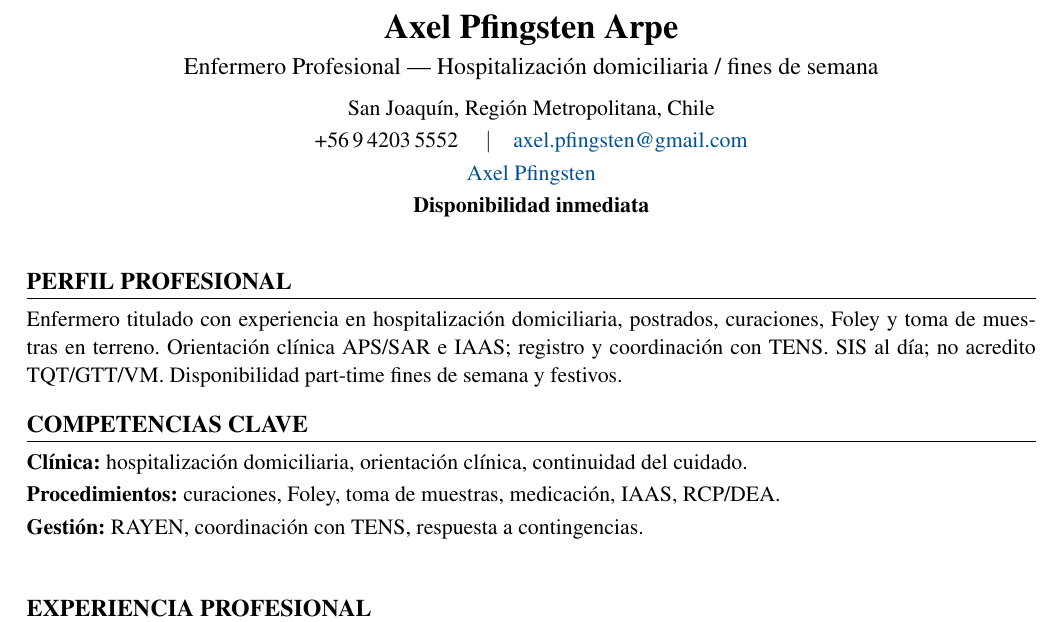
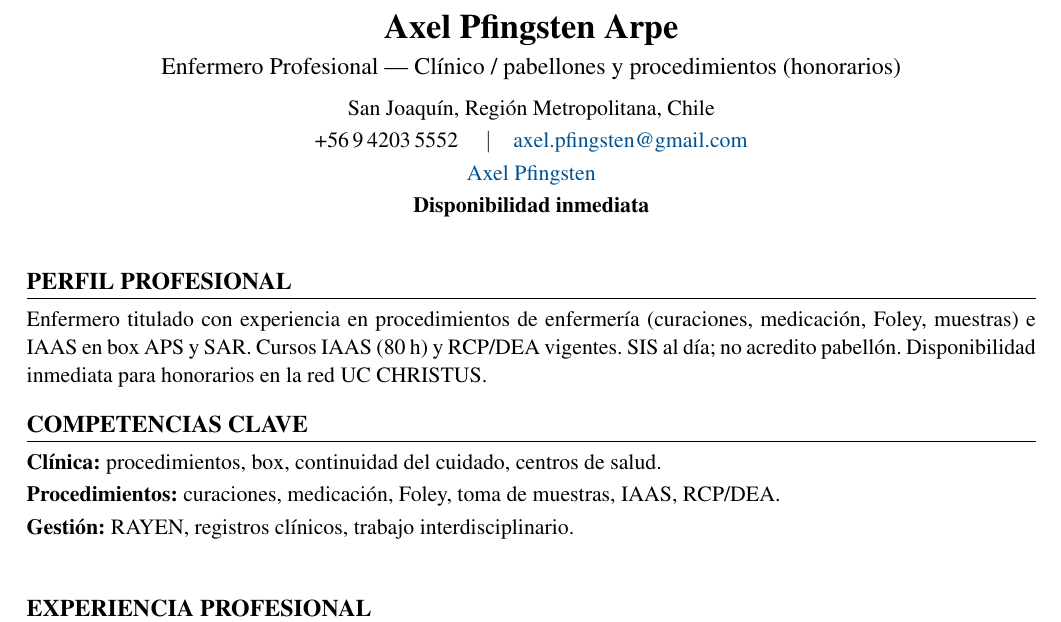
Before and after one commit to guillermoprojaslema/Agarra-la-Pallapp, a LaTeX CV (CV_Axel_Pfingsten_Arpe.tex): part of page 1 of 2, cut so that both start at the same text. Compiled offline with pdfLaTeX.

Commit message:
Adaptar CV Harvard a OF-20260929-02: Enfermero(a) clínico(a), pabellones y procedimientos (honorarios) — UC CHRISTUS.
Partiendo de CV_Base.docx; perfil y bullets alineados a la oferta.

```diff
--- a/CV_Axel_Pfingsten_Arpe.tex
+++ b/CV_Axel_Pfingsten_Arpe.tex
@@ -20,7 +20,7 @@
   linkcolor=linkblue,
   pdfauthor={Axel Pfingsten Arpe},
   pdftitle={Curriculum Vitae — Axel Pfingsten Arpe},
-  pdfsubject={Enfermero Profesional — HOSDOM / fines de semana}
+  pdfsubject={Enfermero Profesional — Procedimientos / honorarios}
 }
 
 \pagestyle{empty}
@@ -50,7 +50,7 @@
 %========== ENCABEZADO ==========
 \begin{center}
   {\LARGE\bfseries Axel Pfingsten Arpe}\\[4pt]
-  {\large Enfermero Profesional --- Hospitalización domiciliaria / fines de semana}\\[6pt]
+  {\large Enfermero Profesional --- Clínico / pabellones y procedimientos (honorarios)}\\[6pt]
   San Joaquín, Región Metropolitana, Chile\\[2pt]
   +56\,9\,4203\,5552 \quad$\vert$\quad
   \href{mailto:axel.pfingsten@gmail.com}{axel.pfingsten@gmail.com}\\[2pt]
@@ -62,13 +62,13 @@
 
 %========== PERFIL ==========
 \section{Perfil profesional}
-Enfermero titulado con experiencia en hospitalización domiciliaria, postrados, curaciones, Foley y toma de muestras en terreno. Orientación clínica APS/SAR e IAAS; registro y coordinación con TENS. SIS al día; no acredito TQT/GTT/VM. Disponibilidad part-time fines de semana y festivos.
+Enfermero titulado con experiencia en procedimientos de enfermería (curaciones, medicación, Foley, muestras) e IAAS en box APS y SAR. Cursos IAAS (80~h) y RCP/DEA vigentes. SIS al día; no acredito pabellón. Disponibilidad inmediata para honorarios en la red UC CHRISTUS.
 
 %========== COMPETENCIAS ==========
 \section{Competencias clave}
-\textbf{Clínica:} hospitalización domiciliaria, orientación clínica, continuidad del cuidado.\\[2pt]
-\textbf{Procedimientos:} curaciones, Foley, toma de muestras, medicación, IAAS, RCP/DEA.\\[2pt]
-\textbf{Gestión:} RAYEN, coordinación con TENS, respuesta a contingencias.\\[2pt]
+\textbf{Clínica:} procedimientos, box, continuidad del cuidado, centros de salud.\\[2pt]
+\textbf{Procedimientos:} curaciones, medicación, Foley, toma de muestras, IAAS, RCP/DEA.\\[2pt]
+\textbf{Gestión:} RAYEN, registros clínicos, trabajo interdisciplinario.\\[2pt]
 
 
 %========== EXPERIENCIA ==========
```
Also changed, not shown: CV_Axel_Pfingsten_Arpe.pdf.
